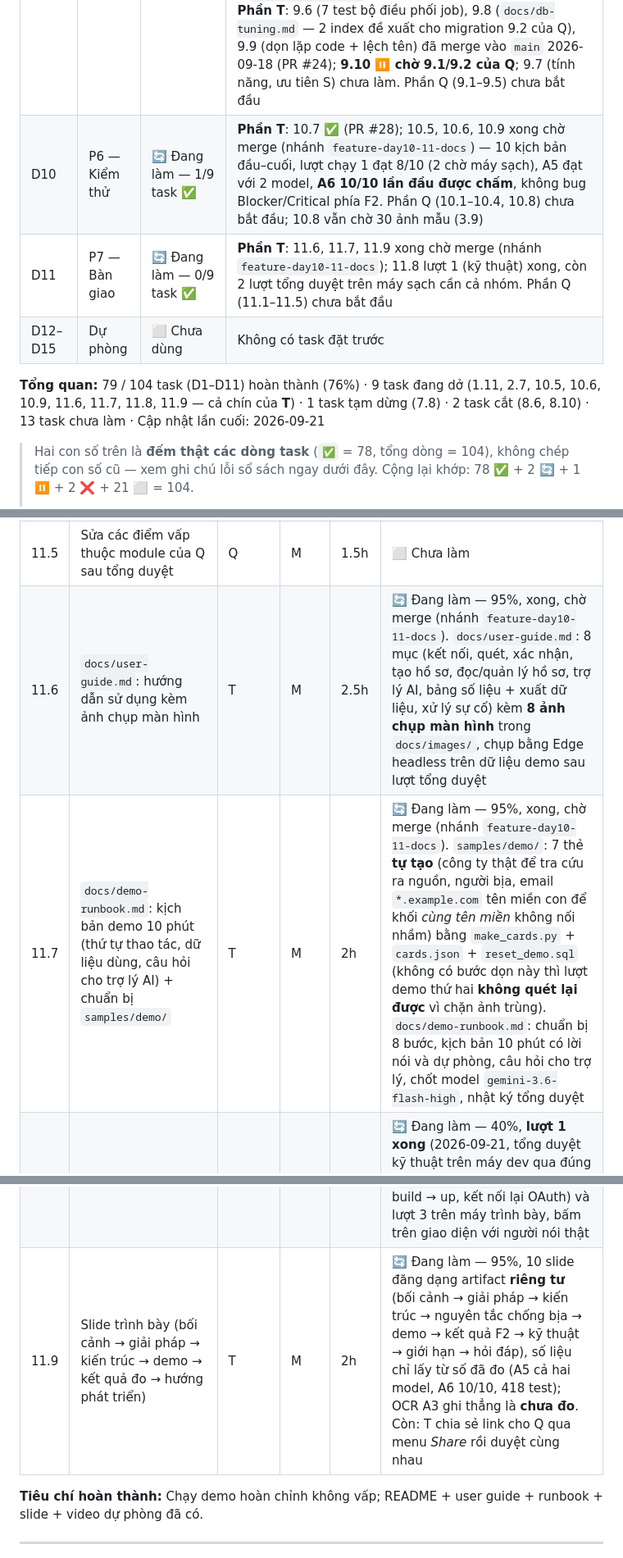
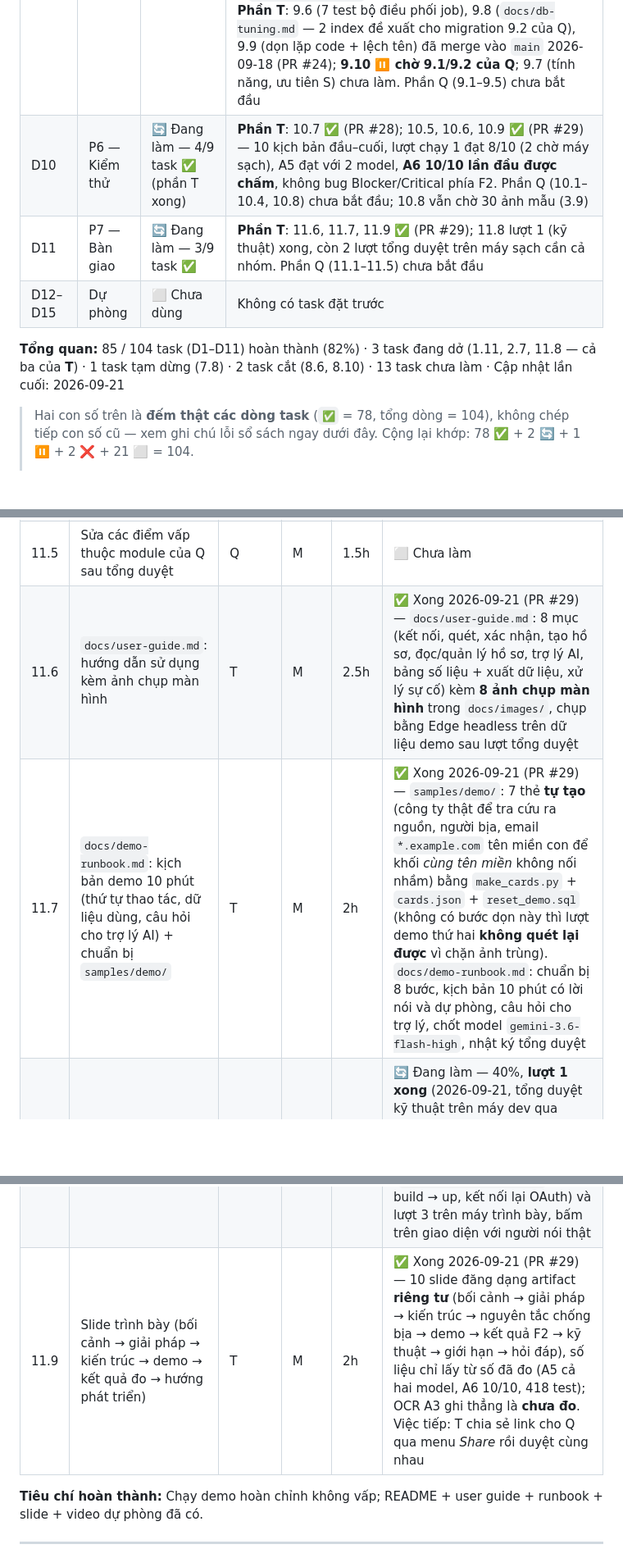
Before and after one commit to quannt2403pc/BussinessCard_OCR, a Markdown page: Task.md, 3 parts joined by grey strips. Shown at 82% size. GitHub-like rendering; blank space fills up the shorter version.

Commit message:
docs(task): mark Day 10-11 tasks done after PR #29

```diff
--- a/Task.md
+++ b/Task.md
@@ -80,11 +80,11 @@ Cập nhật trạng thái vào cuối mỗi ngày, trước buổi daily sync h
 | D7 | P4 — F3 RAG | ✅ Xong — 9/10 task ✅, còn **7.8 ⏸️** bị chặn ngoài tầm D7 | **Phần Q (7.1–7.4) đã merge vào `main` 2026-09-17 (PR #21)**: `services/retriever.py` (vector + ngưỡng + hybrid RRF), hook auto-ingest KB trong `cards.py` (bám trọn vòng đời thẻ: confirm / PATCH thẻ đã xác nhận / DELETE cùng transaction), `scripts/eval_retrieval.py` + 26 test. Số đo: **recall@1/@3/@5 = 6/7/7 (vector) → 7/9/9 (hybrid)**. Ba kết luận đáng nhớ: (a) ngưỡng cosine **không** tách được câu ngoài phạm vi KB (hai phân bố chồng nhau 0.047) — `MIN_SIMILARITY = 0.70` chỉ là sàn an toàn, việc nói "không có thông tin" **chuyển sang prompt của 8.1**; (b) chunk size đo xong **không chỉnh gì** (trần 700, `top_k = 5` bão hoà từ @3); (c) câu hỏi tiếng Việt **gõ không dấu trượt cả hai nhánh** (**I-23**, chưa xử lý). **Phần T (7.5–7.7, 7.9, 7.10) đã merge vào `main` 2026-09-17 (PR #22)**: index hồ sơ vào KB sau enrich, badge tiến trình từng dòng trên `/companies`, khối người liên hệ trên trang chi tiết, `/dashboard` + `GET /api/stats`, và export CSV/JSON. CI xanh cả 6 check; 310 test. **7.8 ⏸️ giữ nguyên**: `samples/` vẫn 0 ảnh (kiểm lại 2026-09-18) — chờ **3.9 của T**, đây là đường găng của tiêu chí **A3** và kéo theo 10.8 |
 | D8 | P4 — F3 RAG | ✅ Xong — 9/11 task ✅ + 2 ❌ cắt (8.6, 8.10), mọi dòng đã có kết luận; ⚠️ **tiêu chí ≥ 7/10 câu của chính ngày này vẫn chưa đo được — chờ 9.2** | **Phần T (8.7, 8.8, 8.9, 8.11) đã merge vào `main` 2026-09-18 (PR #23)**: bộ câu hỏi nghiệm thu, 18 test mới trên Postgres thật, 4 lỗi thật được sửa. **Phần Q (8.1–8.5) đã merge vào `main` 2026-09-18 (PR #25)**: `prompts/assistant.py`, `services/assistant.py`, `repositories/chat.py`, `routers/chat.py` (`POST /api/chat` + `GET /api/chat/{session_id}`), `templates/assistant.html`, lọc phạm vi xuống tận SQL. **40 test mới, toàn bộ 375 test xanh**; ruff + mypy sạch. **Kiểm chứng bằng model thật qua OAuth trong Docker**, ba việc: (a) hỏi–đáp có trích dẫn bấm được (20s/lượt); (b) **cả 3 câu chặn ngoài phạm vi đều ĐẠT**, gồm câu bẫy X3 Vinamilk — và `context_chunks = 5` chứng minh đúng luận điểm của 7.4: truy hồi vẫn trả chunk, **prompt mới là thứ từ chối**; (c) cặp câu nhiều lượt ở `qa-testset.md` mục 6 chạy đúng (lượt 2 không nhắc tên ai vẫn ra đúng người). **8.6 ❌ cắt có số đo**: streaming qua CLIProxy chạy được nhưng chữ chỉ đổ ra sau khi model sinh xong (chunk đầu ở 28s, 1138 ký tự trong 0.41s) → không cải thiện gì cho người dùng. ⚠️ **Chưa đo được 10 câu tính điểm của A6**: cần dữ liệu cố định của `qa-testset.md` nằm thật trong DB, tức chờ `scripts/seed.py` ở **task 9.2**. I-24 (danh thiếp trùng người) đã tái hiện trên dữ liệu thật |
 | D9 | P5 — Hoàn thiện | 🔄 Đang làm — 8/10 task ✅; còn 9.7 (T, ưu tiên S) và 9.10 (T, nay đã hết vướng) | **Phần Q (9.1–9.5) xong 2026-09-18**: `docker-compose.yml` chạy được từ máy chưa có `cliproxy/config.yaml` bằng đúng một lệnh, entrypoint tự `alembic upgrade head`, `scripts/seed.py` nạp bộ dữ liệu cố định của `qa-testset.md` (**mở khoá phép đo A6 còn treo của D8**), revision `0004` thêm 2 index theo số đo của T, xử lý lỗi toàn cục + trang lỗi + màn hình chưa-kết-nối-OAuth, logging có request id và token LLM. **+25 test (375 → 400)**, ruff/mypy sạch, 1 head Alembic. Ba thứ đo được đáng nhớ: (a) `depends_on` **không** bảo vệ bind mount kiểu file — Docker dựng đường dẫn lúc *create*, trước khi service nào chạy; (b) OCR giữ đúng chữ Hàn/Nhật/Trung 3/3, lỗi prompt duy nhất là quy tắc chọn số điện thoại có hai vế mâu thuẫn; (c) một lượt chat tốn **736 token “nghĩ” cho 52 token trả lời** — chính là 20 giây chờ, và là lý do 8.6 bị cắt. ⚠️ Q có chạm **1 dòng trong `models/company.py` của T**, theo đúng đề nghị sẵn ở `docs/db-tuning.md` mục 5 — T xác nhận khi review PR. **Phần T**: 9.6 (7 test bộ điều phối job), 9.8 (`docs/db-tuning.md` — 2 index đề xuất cho migration 9.2 của Q), 9.9 (dọn lặp code + lệch tên) đã merge vào `main` 2026-09-18 (PR #24); **9.10 ⏸️ chờ 9.1/9.2 của Q**; 9.7 (tính năng, ưu tiên S) chưa làm. Phần Q (9.1–9.5) chưa bắt đầu |
-| D10 | P6 — Kiểm thử | 🔄 Đang làm — 1/9 task ✅ | **Phần T**: 10.7 ✅ (PR #28); 10.5, 10.6, 10.9 xong chờ merge (nhánh `feature-day10-11-docs`) — 10 kịch bản đầu–cuối, lượt chạy 1 đạt 8/10 (2 chờ máy sạch), A5 đạt với 2 model, **A6 10/10 lần đầu được chấm**, không bug Blocker/Critical phía F2. Phần Q (10.1–10.4, 10.8) chưa bắt đầu; 10.8 vẫn chờ 30 ảnh mẫu (3.9) |
-| D11 | P7 — Bàn giao | 🔄 Đang làm — 0/9 task ✅ | **Phần T**: 11.6, 11.7, 11.9 xong chờ merge (nhánh `feature-day10-11-docs`); 11.8 lượt 1 (kỹ thuật) xong, còn 2 lượt tổng duyệt trên máy sạch cần cả nhóm. Phần Q (11.1–11.5) chưa bắt đầu |
+| D10 | P6 — Kiểm thử | 🔄 Đang làm — 4/9 task ✅ (phần T xong) | **Phần T**: 10.7 ✅ (PR #28); 10.5, 10.6, 10.9 ✅ (PR #29) — 10 kịch bản đầu–cuối, lượt chạy 1 đạt 8/10 (2 chờ máy sạch), A5 đạt với 2 model, **A6 10/10 lần đầu được chấm**, không bug Blocker/Critical phía F2. Phần Q (10.1–10.4, 10.8) chưa bắt đầu; 10.8 vẫn chờ 30 ảnh mẫu (3.9) |
+| D11 | P7 — Bàn giao | 🔄 Đang làm — 3/9 task ✅ | **Phần T**: 11.6, 11.7, 11.9 ✅ (PR #29); 11.8 lượt 1 (kỹ thuật) xong, còn 2 lượt tổng duyệt trên máy sạch cần cả nhóm. Phần Q (11.1–11.5) chưa bắt đầu |
 | D12–D15 | Dự phòng | ⬜ Chưa dùng | Không có task đặt trước |
 
-**Tổng quan:** 79 / 104 task (D1–D11) hoàn thành (76%) · 9 task đang dở (1.11, 2.7, 10.5, 10.6, 10.9, 11.6, 11.7, 11.8, 11.9 — cả chín của **T**) · 1 task tạm dừng (7.8) · 2 task cắt (8.6, 8.10) · 13 task chưa làm · Cập nhật lần cuối: 2026-09-21
+**Tổng quan:** 85 / 104 task (D1–D11) hoàn thành (82%) · 3 task đang dở (1.11, 2.7, 11.8 — cả ba của **T**) · 1 task tạm dừng (7.8) · 2 task cắt (8.6, 8.10) · 13 task chưa làm · Cập nhật lần cuối: 2026-09-21
 >
 > Hai con số trên là **đếm thật các dòng task** (`✅` = 78, tổng dòng = 104), không chép tiếp con số cũ — xem ghi chú lỗi sổ sách ngay dưới đây.
 > Cộng lại khớp: 78 ✅ + 2 🔄 + 1 ⏸️ + 2 ❌ + 21 ⬜ = 104.
@@ -442,10 +442,10 @@ Chi tiết đầy đủ kèm trích dẫn mã nguồn: [`docs/cliproxy-notes.md`
 | 11.3 | Dọn repo, gắn tag `v1.0-demo`, kiểm tra không commit nhầm secret | Q | M | 1h | ⬜ Chưa làm |
 | 11.4 | Ghi màn hình video demo dự phòng (phòng khi mạng/OAuth lỗi lúc trình bày) | Q | S | 1h | ⬜ Chưa làm |
 | 11.5 | Sửa các điểm vấp thuộc module của Q sau tổng duyệt | Q | M | 1.5h | ⬜ Chưa làm |
-| 11.6 | `docs/user-guide.md`: hướng dẫn sử dụng kèm ảnh chụp màn hình | T | M | 2.5h | 🔄 Đang làm — 95%, xong, chờ merge (nhánh `feature-day10-11-docs`). `docs/user-guide.md`: 8 mục (kết nối, quét, xác nhận, tạo hồ sơ, đọc/quản lý hồ sơ, trợ lý AI, bảng số liệu + xuất dữ liệu, xử lý sự cố) kèm **8 ảnh chụp màn hình** trong `docs/images/`, chụp bằng Edge headless trên dữ liệu demo sau lượt tổng duyệt |
-| 11.7 | `docs/demo-runbook.md`: kịch bản demo 10 phút (thứ tự thao tác, dữ liệu dùng, câu hỏi cho trợ lý AI) + chuẩn bị `samples/demo/` | T | M | 2h | 🔄 Đang làm — 95%, xong, chờ merge (nhánh `feature-day10-11-docs`). `samples/demo/`: 7 thẻ **tự tạo** (công ty thật để tra cứu ra nguồn, người bịa, email `*.example.com` tên miền con để khối *cùng tên miền* không nối nhầm) bằng `make_cards.py` + `cards.json` + `reset_demo.sql` (không có bước dọn này thì lượt demo thứ hai **không quét lại được** vì chặn ảnh trùng). `docs/demo-runbook.md`: chuẩn bị 8 bước, kịch bản 10 phút có lời nói và dự phòng, câu hỏi cho trợ lý, chốt model `gemini-3.6-flash-high`, nhật ký tổng duyệt |
+| 11.6 | `docs/user-guide.md`: hướng dẫn sử dụng kèm ảnh chụp màn hình | T | M | 2.5h | ✅ Xong 2026-09-21 (PR #29) — `docs/user-guide.md`: 8 mục (kết nối, quét, xác nhận, tạo hồ sơ, đọc/quản lý hồ sơ, trợ lý AI, bảng số liệu + xuất dữ liệu, xử lý sự cố) kèm **8 ảnh chụp màn hình** trong `docs/images/`, chụp bằng Edge headless trên dữ liệu demo sau lượt tổng duyệt |
+| 11.7 | `docs/demo-runbook.md`: kịch bản demo 10 phút (thứ tự thao tác, dữ liệu dùng, câu hỏi cho trợ lý AI) + chuẩn bị `samples/demo/` | T | M | 2h | ✅ Xong 2026-09-21 (PR #29) — `samples/demo/`: 7 thẻ **tự tạo** (công ty thật để tra cứu ra nguồn, người bịa, email `*.example.com` tên miền con để khối *cùng tên miền* không nối nhầm) bằng `make_cards.py` + `cards.json` + `reset_demo.sql` (không có bước dọn này thì lượt demo thứ hai **không quét lại được** vì chặn ảnh trùng). `docs/demo-runbook.md`: chuẩn bị 8 bước, kịch bản 10 phút có lời nói và dự phòng, câu hỏi cho trợ lý, chốt model `gemini-3.6-flash-high`, nhật ký tổng duyệt |
 | 11.8 | Chủ trì tổng duyệt demo 2 lượt trên máy sạch, bấm giờ, ghi điểm vấp vào `docs/demo-runbook.md` và chia về đúng chủ module | T | M | 2h | 🔄 Đang làm — 40%, **lượt 1 xong** (2026-09-21, tổng duyệt kỹ thuật trên máy dev qua đúng API giao diện gọi, bấm giờ từng bước — xem `docs/demo-runbook.md` mục 6): phần máy chạy dưới 2,5 phút trong 10 phút, 3 điểm vấp đã chia về chủ (B2-05 → T, báo động giả ô trống → Q/I-28). **Còn lại cần cả nhóm**: lượt 2 trên **máy sạch** (`docker compose down -v` → build → up, kết nối lại OAuth) và lượt 3 trên máy trình bày, bấm trên giao diện với người nói thật |
-| 11.9 | Slide trình bày (bối cảnh → giải pháp → kiến trúc → demo → kết quả đo → hướng phát triển) | T | M | 2h | 🔄 Đang làm — 95%, 10 slide đăng dạng artifact **riêng tư** (bối cảnh → giải pháp → kiến trúc → nguyên tắc chống bịa → demo → kết quả F2 → kỹ thuật → giới hạn → hỏi đáp), số liệu chỉ lấy từ số đã đo (A5 cả hai model, A6 10/10, 418 test); OCR A3 ghi thẳng là **chưa đo**. Còn: T chia sẻ link cho Q qua menu *Share* rồi duyệt cùng nhau |
+| 11.9 | Slide trình bày (bối cảnh → giải pháp → kiến trúc → demo → kết quả đo → hướng phát triển) | T | M | 2h | ✅ Xong 2026-09-21 (PR #29) — 10 slide đăng dạng artifact **riêng tư** (bối cảnh → giải pháp → kiến trúc → nguyên tắc chống bịa → demo → kết quả F2 → kỹ thuật → giới hạn → hỏi đáp), số liệu chỉ lấy từ số đã đo (A5 cả hai model, A6 10/10, 418 test); OCR A3 ghi thẳng là **chưa đo**. Việc tiếp: T chia sẻ link cho Q qua menu *Share* rồi duyệt cùng nhau |
 
 **Tiêu chí hoàn thành:** Chạy demo hoàn chỉnh không vấp; README + user guide + runbook + slide + video dự phòng đã có.
 
```
Also changed, not shown: other parts of Task.md (+3 -3 lines).
